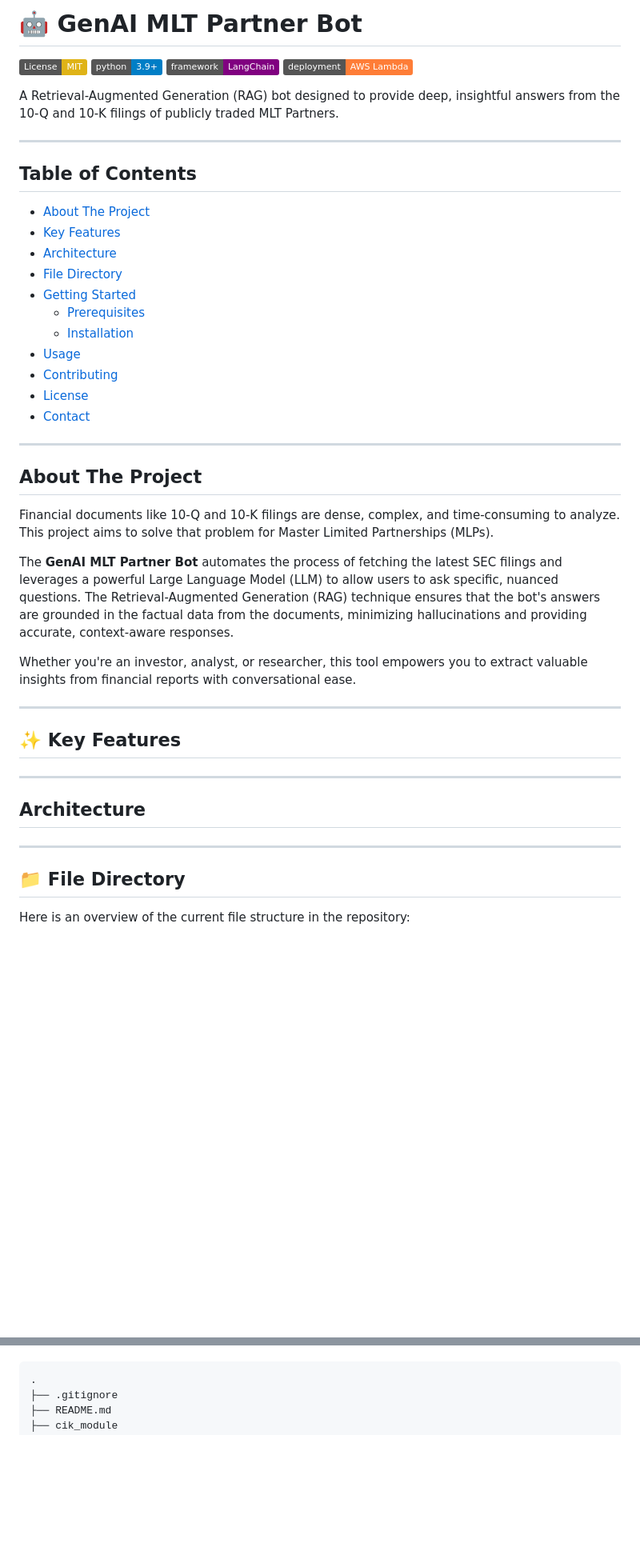
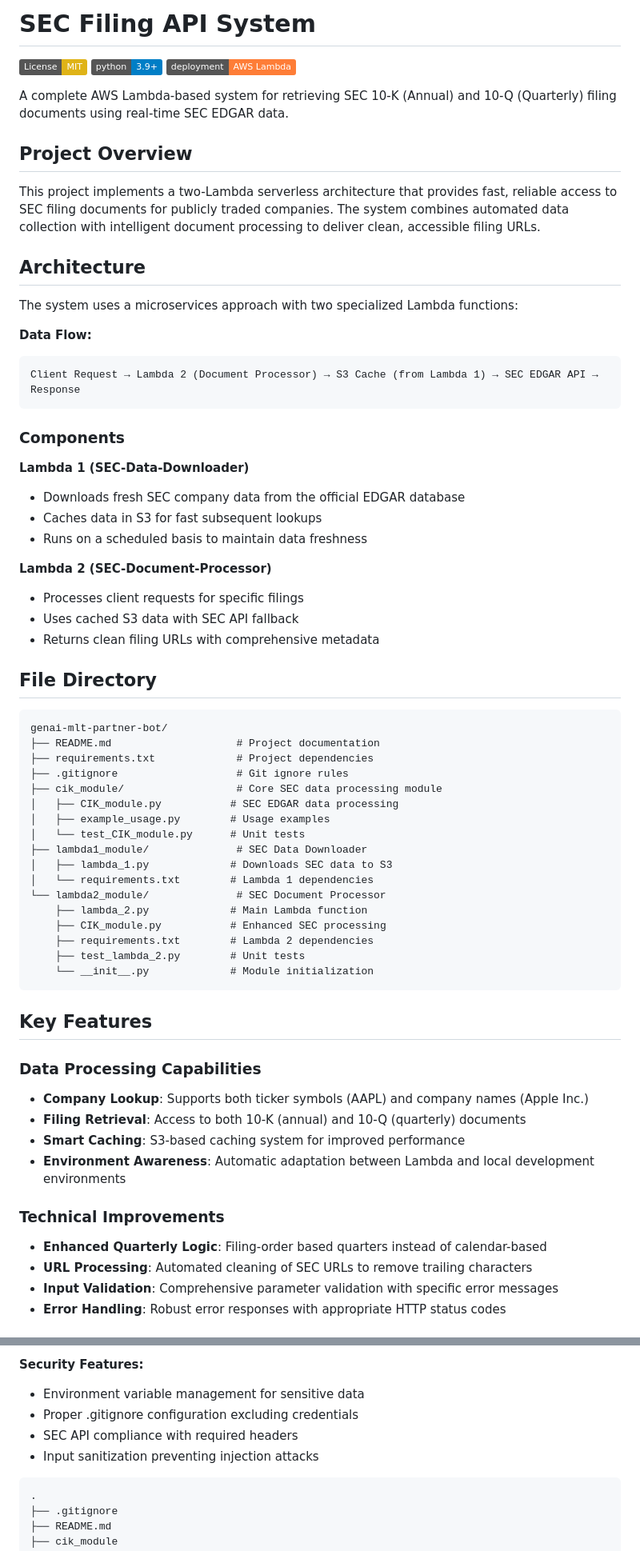
Before and after one commit to nathannasfaw/genai-mlt-partner-bot, a Markdown page: README.md, 2 parts joined by grey strips. Shown at 80% size. GitHub-like rendering; badges without logos; blank space fills up the shorter version.

````diff
--- a/README.md
+++ b/README.md
@@ -1,50 +1,69 @@
-# 🤖 GenAI MLT Partner Bot
+# SEC Filing API System
 
 ![License: MIT](https://img.shields.io/badge/License-MIT-yellow.svg)
 ![Python Version](https://img.shields.io/badge/python-3.9%2B-blue.svg)
-![Framework: LangChain](https://img.shields.io/badge/framework-LangChain-purple.svg)
-![Deployment: AWS Lambda](https://img.shields.io/badge/deployment-AWS%20Lambda-orange.svg)
+![AWS Lambda](https://img.shields.io/badge/deployment-AWS%20Lambda-orange.svg)
 
-A Retrieval-Augmented Generation (RAG) bot designed to provide deep, insightful answers from the 10-Q and 10-K filings of publicly traded MLT Partners.
+A complete AWS Lambda-based system for retrieving SEC 10-K (Annual) and 10-Q (Quarterly) filing documents using real-time SEC EDGAR data.
 
----
+## Project Overview
 
-## Table of Contents
-
-- [About The Project](#about-the-project)
-- [Key Features](#key-features)
-- [Architecture](#architecture)
-- [File Directory](#file-directory)
-- [Getting Started](#getting-started)
-  - [Prerequisites](#prerequisites)
-  - [Installation](#installation)
-- [Usage](#usage)
-- [Contributing](#contributing)
-- [License](#license)
-- [Contact](#contact)
-
----
-
-## About The Project
-
-Financial documents like 10-Q and 10-K filings are dense, complex, and time-consuming to analyze. This project aims to solve that problem for Master Limited Partnerships (MLPs).
-
-The **GenAI MLT Partner Bot** automates the process of fetching the latest SEC filings and leverages a powerful Large Language Model (LLM) to allow users to ask specific, nuanced questions. The Retrieval-Augmented Generation (RAG) technique ensures that the bot's answers are grounded in the factual data from the documents, minimizing hallucinations and providing accurate, context-aware responses.
-
-Whether you're an investor, analyst, or researcher, this tool empowers you to extract valuable insights from financial reports with conversational ease.
-
----
-
-## ✨ Key Features
-
-
----
+This project implements a two-Lambda serverless architecture that provides fast, reliable access to SEC filing documents for publicly traded companies. The system combines automated data collection with intelligent document processing to deliver clean, accessible filing URLs.
 
 ## Architecture
 
+The system uses a microservices approach with two specialized Lambda functions:
 
----
+**Data Flow:**
+```
+Client Request → Lambda 2 (Document Processor) → S3 Cache (from Lambda 1) → SEC EDGAR API → Response
+```
 
-## 📁 File Directory
+### Components
 
-Here is an overview of the current file structure in the repository:
+**Lambda 1 (SEC-Data-Downloader)**
+- Downloads fresh SEC company data from the official EDGAR database
+- Caches data in S3 for fast subsequent lookups
+- Runs on a scheduled basis to maintain data freshness
+
+**Lambda 2 (SEC-Document-Processor)**
+- Processes client requests for specific filings
+- Uses cached S3 data with SEC API fallback
+- Returns clean filing URLs with comprehensive metadata
+
+## File Directory
+
+```
+genai-mlt-partner-bot/
+├── README.md                    # Project documentation
+├── requirements.txt             # Project dependencies
+├── .gitignore                   # Git ignore rules
+├── cik_module/                  # Core SEC data processing module
+│   ├── CIK_module.py           # SEC EDGAR data processing
+│   ├── example_usage.py        # Usage examples
+│   └── test_CIK_module.py      # Unit tests
+├── lambda1_module/              # SEC Data Downloader
+│   ├── lambda_1.py             # Downloads SEC data to S3
+│   └── requirements.txt        # Lambda 1 dependencies
+└── lambda2_module/              # SEC Document Processor
+    ├── lambda_2.py             # Main Lambda function
+    ├── CIK_module.py           # Enhanced SEC processing
+    ├── requirements.txt        # Lambda 2 dependencies
+    ├── test_lambda_2.py        # Unit tests
+    └── __init__.py             # Module initialization
+```
+
+## Key Features
+
+### Data Processing Capabilities
+- **Company Lookup**: Supports both ticker symbols (AAPL) and company names (Apple Inc.)
+- **Filing Retrieval**: Access to both 10-K (annual) and 10-Q (quarterly) documents
+- **Smart Caching**: S3-based caching system for improved performance
+- **Environment Awareness**: Automatic adaptation between Lambda and local development environments
+
+### Technical Improvements
+- **Enhanced Quarterly Logic**: Filing-order based quarters instead of calendar-based
+- **URL Processing**: Automated cleaning of SEC URLs to remove trailing characters
+- **Input Validation**: Comprehensive parameter validation with specific error messages
+- **Error Handling**: Robust error responses with appropriate HTTP status codes
+
@@ -51,3 +136,8 @@ Here is an overview of the current file structure in the repository:
+**Security Features:**
+- Environment variable management for sensitive data
+- Proper .gitignore configuration excluding credentials
+- SEC API compliance with required headers
+- Input sanitization preventing injection attacks
 
 ```
 .
````
Also changed, not shown: other parts of README.md (+74 -23 lines).
